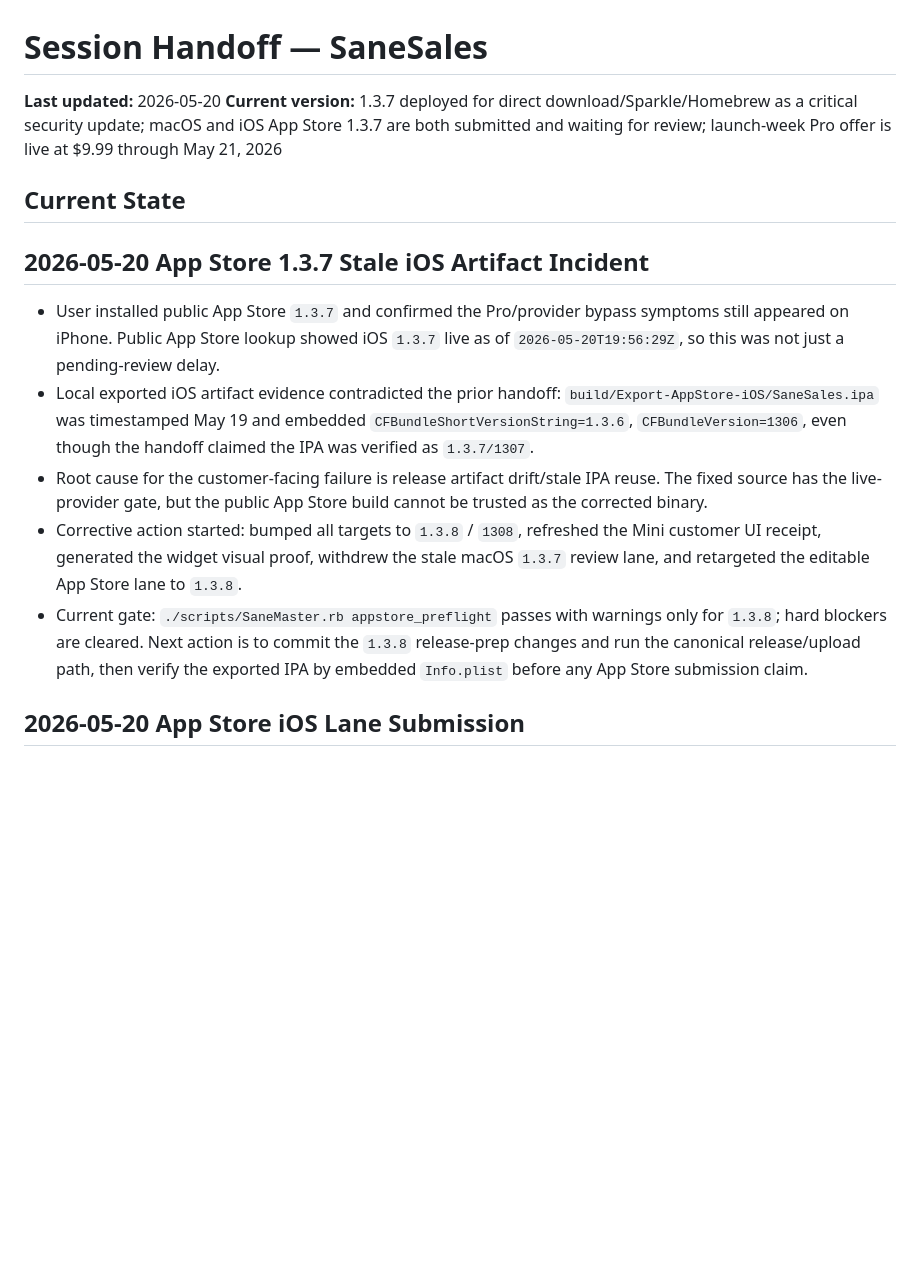
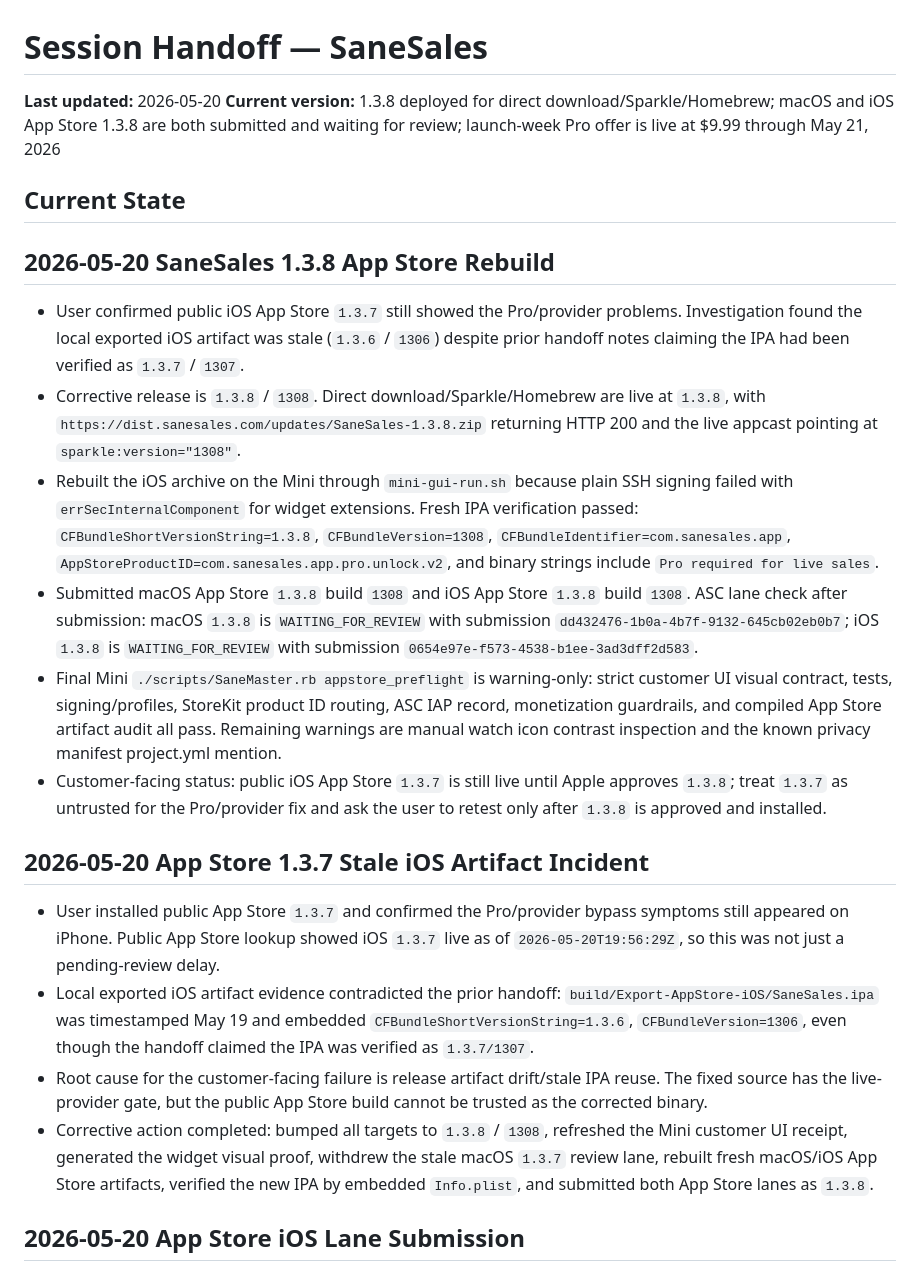
Before and after one commit to sane-apps/SaneSales, a Markdown page: SESSION_HANDOFF.md, the part around the change. Drawn GitHub-style; blank space fills up the shorter version.

Commit message:
Record SaneSales 1.3.8 App Store rebuild

```diff
--- a/SESSION_HANDOFF.md
+++ b/SESSION_HANDOFF.md
@@ -1,17 +1,25 @@
 # Session Handoff — SaneSales
 
 **Last updated:** 2026-05-20
-**Current version:** 1.3.7 deployed for direct download/Sparkle/Homebrew as a critical security update; macOS and iOS App Store 1.3.7 are both submitted and waiting for review; launch-week Pro offer is live at $9.99 through May 21, 2026
+**Current version:** 1.3.8 deployed for direct download/Sparkle/Homebrew; macOS and iOS App Store 1.3.8 are both submitted and waiting for review; launch-week Pro offer is live at $9.99 through May 21, 2026
 
 ## Current State
+
+## 2026-05-20 SaneSales 1.3.8 App Store Rebuild
+
+- User confirmed public iOS App Store `1.3.7` still showed the Pro/provider problems. Investigation found the local exported iOS artifact was stale (`1.3.6` / `1306`) despite prior handoff notes claiming the IPA had been verified as `1.3.7` / `1307`.
+- Corrective release is `1.3.8` / `1308`. Direct download/Sparkle/Homebrew are live at `1.3.8`, with `https://dist.sanesales.com/updates/SaneSales-1.3.8.zip` returning HTTP 200 and the live appcast pointing at `sparkle:version="1308"`.
+- Rebuilt the iOS archive on the Mini through `mini-gui-run.sh` because plain SSH signing failed with `errSecInternalComponent` for widget extensions. Fresh IPA verification passed: `CFBundleShortVersionString=1.3.8`, `CFBundleVersion=1308`, `CFBundleIdentifier=com.sanesales.app`, `AppStoreProductID=com.sanesales.app.pro.unlock.v2`, and binary strings include `Pro required for live sales`.
+- Submitted macOS App Store `1.3.8` build `1308` and iOS App Store `1.3.8` build `1308`. ASC lane check after submission: macOS `1.3.8` is `WAITING_FOR_REVIEW` with submission `dd432476-1b0a-4b7f-9132-645cb02eb0b7`; iOS `1.3.8` is `WAITING_FOR_REVIEW` with submission `0654e97e-f573-4538-b1ee-3ad3dff2d583`.
+- Final Mini `./scripts/SaneMaster.rb appstore_preflight` is warning-only: strict customer UI visual contract, tests, signing/profiles, StoreKit product ID routing, ASC IAP record, monetization guardrails, and compiled App Store artifact audit all pass. Remaining warnings are manual watch icon contrast inspection and the known privacy manifest project.yml mention.
+- Customer-facing status: public iOS App Store `1.3.7` is still live until Apple approves `1.3.8`; treat `1.3.7` as untrusted for the Pro/provider fix and ask the user to retest only after `1.3.8` is approved and installed.
 
 ## 2026-05-20 App Store 1.3.7 Stale iOS Artifact Incident
 
 - User installed public App Store `1.3.7` and confirmed the Pro/provider bypass symptoms still appeared on iPhone. Public App Store lookup showed iOS `1.3.7` live as of `2026-05-20T19:56:29Z`, so this was not just a pending-review delay.
 - Local exported iOS artifact evidence contradicted the prior handoff: `build/Export-AppStore-iOS/SaneSales.ipa` was timestamped May 19 and embedded `CFBundleShortVersionString=1.3.6`, `CFBundleVersion=1306`, even though the handoff claimed the IPA was verified as `1.3.7/1307`.
 - Root cause for the customer-facing failure is release artifact drift/stale IPA reuse. The fixed source has the live-provider gate, but the public App Store build cannot be trusted as the corrected binary.
-- Corrective action started: bumped all targets to `1.3.8` / `1308`, refreshed the Mini customer UI receipt, generated the widget visual proof, withdrew the stale macOS `1.3.7` review lane, and retargeted the editable App Store lane to `1.3.8`.
-- Current gate: `./scripts/SaneMaster.rb appstore_preflight` passes with warnings only for `1.3.8`; hard blockers are cleared. Next action is to commit the `1.3.8` release-prep changes and run the canonical release/upload path, then verify the exported IPA by embedded `Info.plist` before any App Store submission claim.
+- Corrective action completed: bumped all targets to `1.3.8` / `1308`, refreshed the Mini customer UI receipt, generated the widget visual proof, withdrew the stale macOS `1.3.7` review lane, rebuilt fresh macOS/iOS App Store artifacts, verified the new IPA by embedded `Info.plist`, and submitted both App Store lanes as `1.3.8`.
 
 ## 2026-05-20 App Store iOS Lane Submission
 
```
